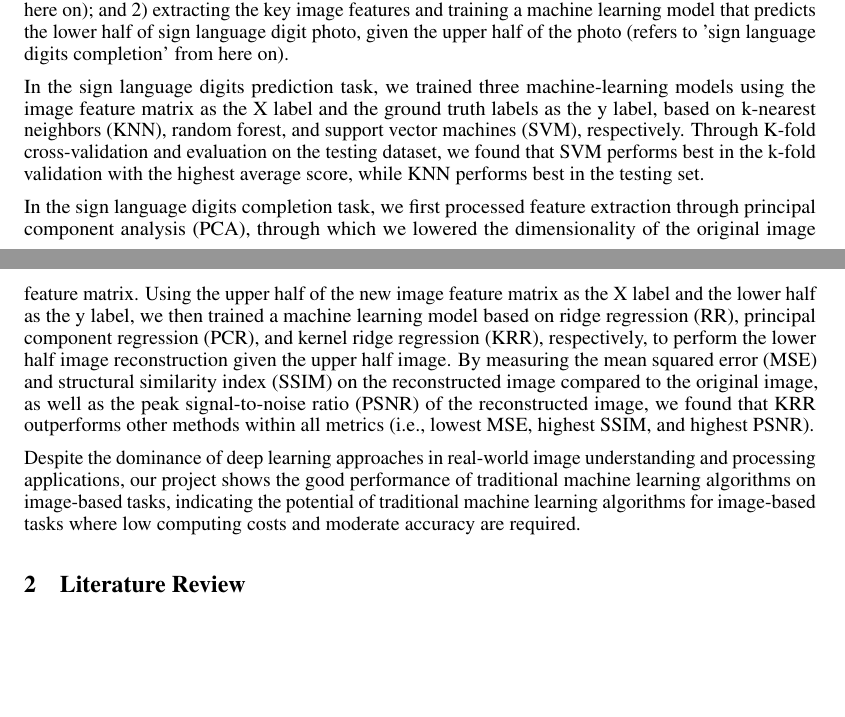
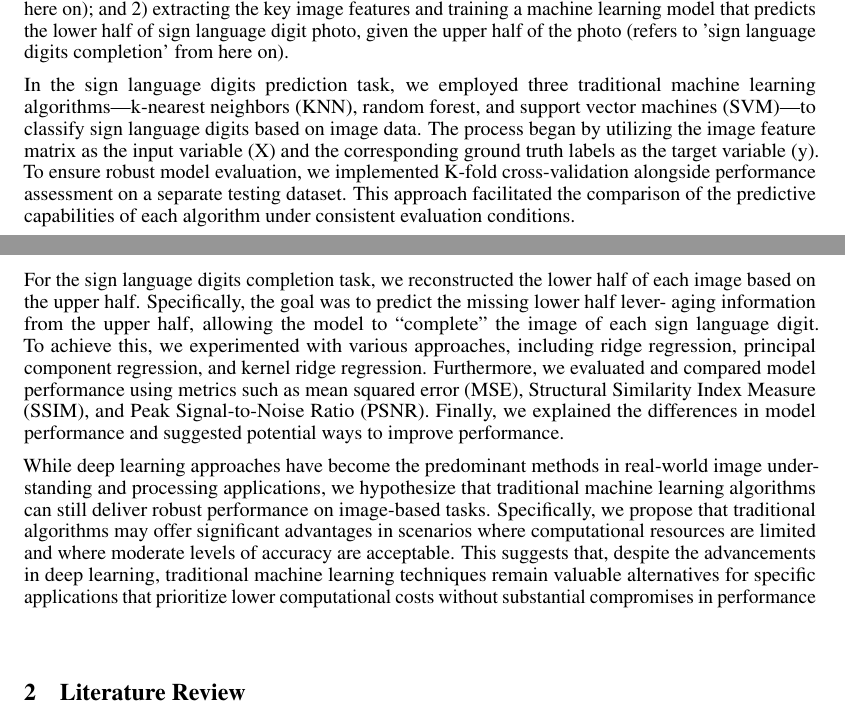
Before and after one commit to cty20010831/CMSC_35300_Final_Project, a LaTeX paper (neurips_2024.tex): two parts of pages 1 and 2 of 8, joined at a grey line, cut so that both start at the same text, the shorter picture padded with empty space. Compiled offline with pdfLaTeX.

Commit message:
Frame the introduction part as more hypothesis driven (as opposed to telling the results upfront).

```diff
--- a/neurips_2024.tex
+++ b/neurips_2024.tex
@@ -81,11 +81,11 @@
 \section{Introduction}
 Machine learning has been widely used to understand and process image information in real-world applications. In this project, we aim to explore the performance of fundamental machine learning algorithms, by conducting image processing, prediction, and completion tasks in real-world cases. Our project was conducted on a sign language digit dataset, which contains 2062 photos of sign language classified into 10 categories that represent digits 0-9 respectively. After preprocessing images in the dataset into image feature matrix and ground truth labels of representing digits, we ran the following two experiments: 1) training and testing different machine learning models that predict which digit a sign language stands for given a photo (refers to 'sign language digits prediction' from here on); and 2) extracting the key image features and training a machine learning model that predicts the lower half of sign language digit photo, given the upper half of the photo (refers to 'sign language digits completion' from here on).
 
-In the sign language digits prediction task, we trained three machine-learning models using the image feature matrix as the X label and the ground truth labels as the y label, based on k-nearest neighbors (KNN), random forest, and support vector machines (SVM), respectively. Through K-fold cross-validation and evaluation on the testing dataset, we found that SVM performs best in the k-fold validation with the highest average score, while KNN performs best in the testing set.
+In the sign language digits prediction task, we employed three traditional machine learning algorithms—k-nearest neighbors (KNN), random forest, and support vector machines (SVM)—to classify sign language digits based on image data. The process began by utilizing the image feature matrix as the input variable (X) and the corresponding ground truth labels as the target variable (y). To ensure robust model evaluation, we implemented K-fold cross-validation alongside performance assessment on a separate testing dataset. This approach facilitated the comparison of the predictive capabilities of each algorithm under consistent evaluation conditions.
 
-In the sign language digits completion task, we first processed feature extraction through principal component analysis (PCA), through which we lowered the dimensionality of the original image feature matrix. Using the upper half of the new image feature matrix as the X label and the lower half as the y label, we then trained a machine learning model based on ridge regression (RR), principal component regression (PCR), and kernel ridge regression (KRR), respectively, to perform the lower half image reconstruction given the upper half image. By measuring the mean squared error (MSE) and structural similarity index (SSIM) on the reconstructed image compared to the original image, as well as the peak signal-to-noise ratio (PSNR) of the reconstructed image, we found that KRR outperforms other methods within all metrics (i.e., lowest MSE, highest SSIM, and highest PSNR).
+For the sign language digits completion task, we reconstructed the lower half of each image based on the upper half. Specifically, the goal was to predict the missing lower half lever- aging information from the upper half, allowing the model to “complete” the image of each sign language digit. To achieve this, we experimented with various approaches, including ridge regression, principal component regression, and kernel ridge regression. Furthermore, we evaluated and compared model performance using metrics such as mean squared error (MSE), Structural Similarity Index Measure (SSIM), and Peak Signal-to-Noise Ratio (PSNR). Finally, we explained the differences in model performance and suggested potential ways to improve performance.
 
-Despite the dominance of deep learning approaches in real-world image understanding and processing applications, our project shows the good performance of traditional machine learning algorithms on image-based tasks, indicating the potential of traditional machine learning algorithms for image-based tasks where low computing costs and moderate accuracy are required.
+While deep learning approaches have become the predominant methods in real-world image understanding and processing applications, we hypothesize that traditional machine learning algorithms can still deliver robust performance on image-based tasks. Specifically, we propose that traditional algorithms may offer significant advantages in scenarios where computational resources are limited and where moderate levels of accuracy are acceptable. This suggests that, despite the advancements in deep learning, traditional machine learning techniques remain valuable alternatives for specific applications that prioritize lower computational costs without substantial compromises in performance
 
 \section{Literature Review}
 \subsection{Image Prediction: the Case of Sign Language Prediction}
```
